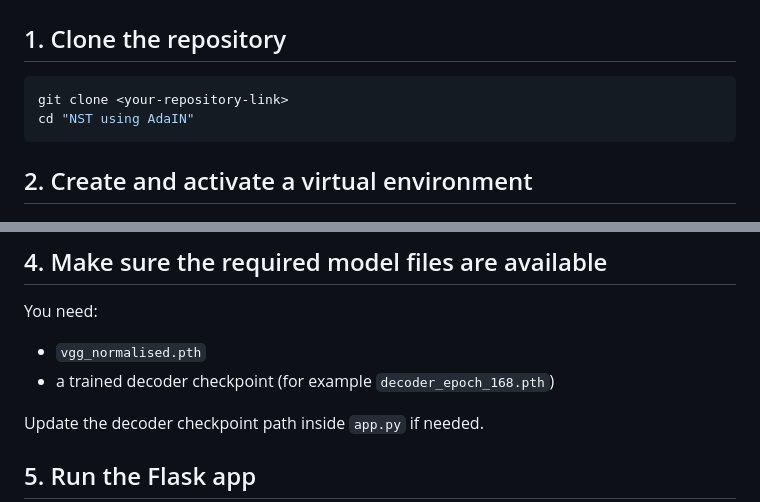
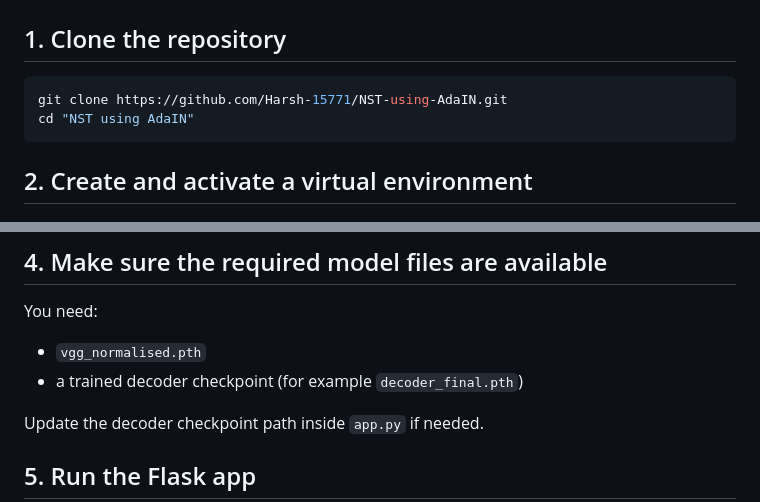
Before and after one commit to Harsh-15771/NST-using-AdaIN, a Markdown page: README.md, 2 parts joined by grey strips. Rendered like a GitHub page.

````diff
--- a/README.md
+++ b/README.md
@@ -268,7 +268,7 @@ During training, style images were taken from the Painter by Numbers dataset and
 ## 1. Clone the repository
 
 ```bash
-git clone <your-repository-link>
+git clone https://github.com/Harsh-15771/NST-using-AdaIN.git
 cd "NST using AdaIN"
 ```
 
@@ -299,7 +299,7 @@ pip install -r requirements.txt
 You need:
 
 - `vgg_normalised.pth`
-- a trained decoder checkpoint (for example `decoder_epoch_168.pth`)
+- a trained decoder checkpoint (for example `decoder_final.pth`)
 
 Update the decoder checkpoint path inside `app.py` if needed.
 
````
